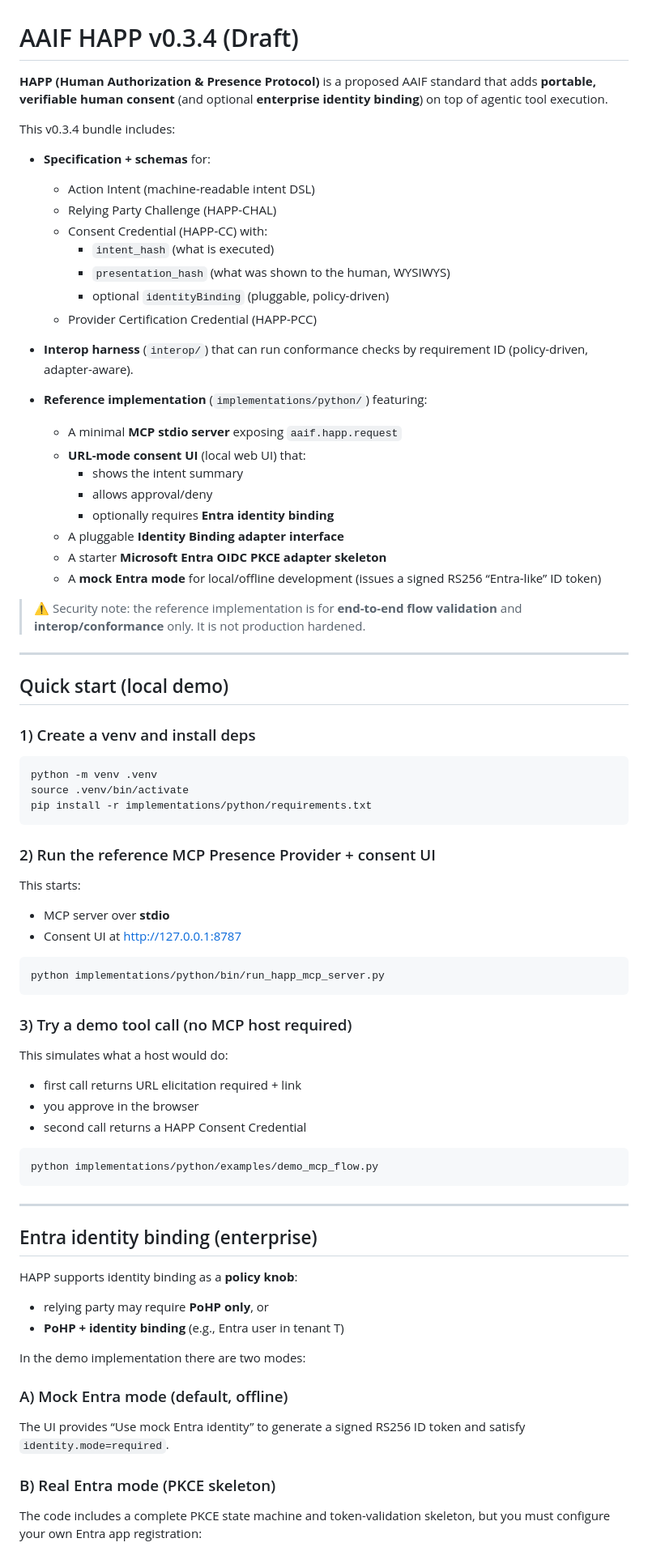
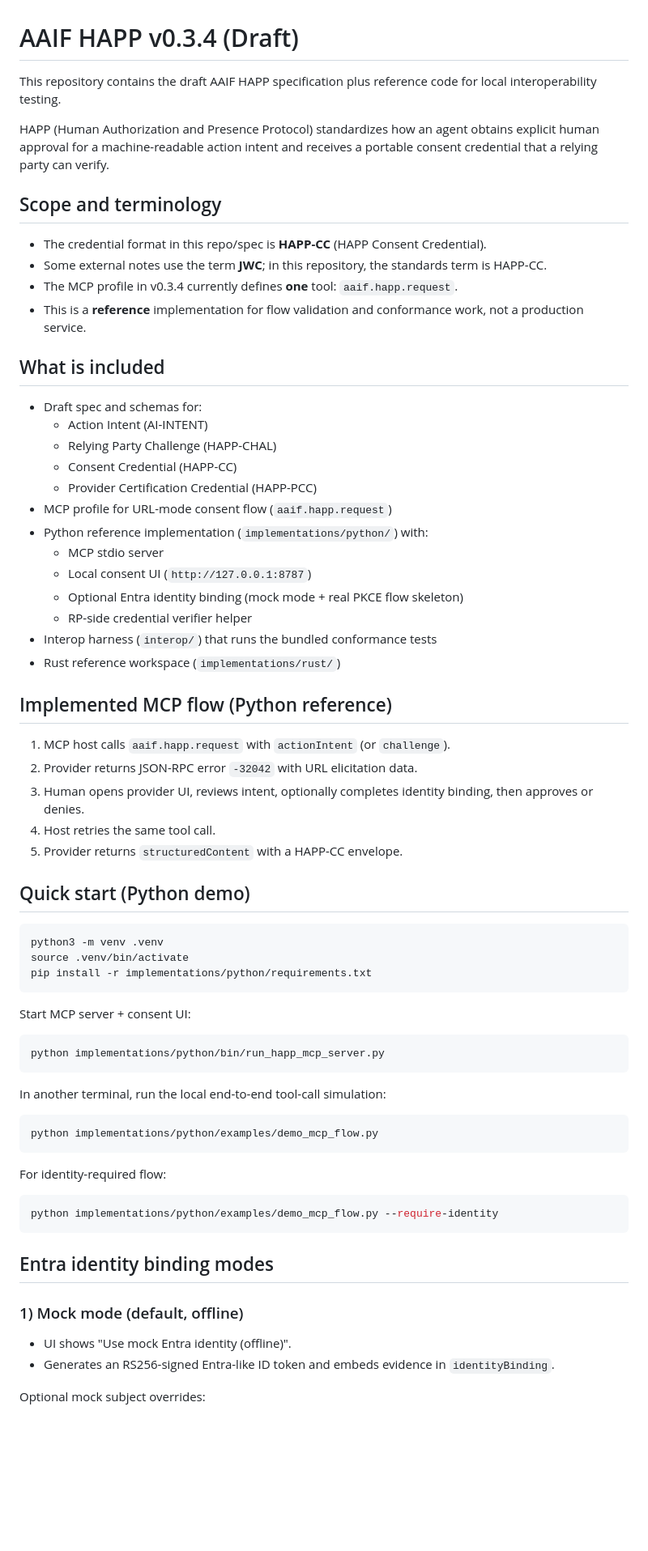
Before and after one commit to johan-sellstrom/HAPP, a Markdown page: README.md, the part around one of its changes. Shown at 81% size. Rendered like a GitHub page; blank space fills up the shorter version.

Commit message:
docs: align README with current HAPP spec and implementation

````diff
--- a/README.md
+++ b/README.md
@@ -1,75 +1,72 @@
 # AAIF HAPP v0.3.4 (Draft)
 
-**HAPP (Human Authorization & Presence Protocol)** is a proposed AAIF standard that adds **portable, verifiable human consent** (and optional **enterprise identity binding**) on top of agentic tool execution.
+This repository contains the draft AAIF HAPP specification plus reference code for local interoperability testing.
 
-This v0.3.4 bundle includes:
+HAPP (Human Authorization and Presence Protocol) standardizes how an agent obtains explicit human approval for a machine-readable action intent and receives a portable consent credential that a relying party can verify.
 
-- **Specification + schemas** for:
-  - Action Intent (machine-readable intent DSL)
+## Scope and terminology
+
+- The credential format in this repo/spec is **HAPP-CC** (HAPP Consent Credential).
+- Some external notes use the term **JWC**; in this repository, the standards term is HAPP-CC.
+- The MCP profile in v0.3.4 currently defines **one** tool: `aaif.happ.request`.
+- This is a **reference** implementation for flow validation and conformance work, not a production service.
+
+## What is included
+
+- Draft spec and schemas for:
+  - Action Intent (AI-INTENT)
   - Relying Party Challenge (HAPP-CHAL)
-  - Consent Credential (HAPP-CC) with:
-    - `intent_hash` (what is executed)
-    - `presentation_hash` (what was shown to the human, WYSIWYS)
-    - optional `identityBinding` (pluggable, policy-driven)
+  - Consent Credential (HAPP-CC)
   - Provider Certification Credential (HAPP-PCC)
+- MCP profile for URL-mode consent flow (`aaif.happ.request`)
+- Python reference implementation (`implementations/python/`) with:
+  - MCP stdio server
+  - Local consent UI (`http://127.0.0.1:8787`)
+  - Optional Entra identity binding (mock mode + real PKCE flow skeleton)
+  - RP-side credential verifier helper
+- Interop harness (`interop/`) that runs the bundled conformance tests
+- Rust reference workspace (`implementations/rust/`)
 
-- **Interop harness** (`interop/`) that can run conformance checks by requirement ID (policy-driven, adapter-aware).
+## Implemented MCP flow (Python reference)
 
-- **Reference implementation** (`implementations/python/`) featuring:
-  - A minimal **MCP stdio server** exposing `aaif.happ.request`
-  - **URL-mode consent UI** (local web UI) that:
-    - shows the intent summary
-    - allows approval/deny
-    - optionally requires **Entra identity binding**
-  - A pluggable **Identity Binding adapter interface**
-  - A starter **Microsoft Entra OIDC PKCE adapter skeleton**
-  - A **mock Entra mode** for local/offline development (issues a signed RS256 “Entra-like” ID token)
+1. MCP host calls `aaif.happ.request` with `actionIntent` (or `challenge`).
+2. Provider returns JSON-RPC error `-32042` with URL elicitation data.
+3. Human opens provider UI, reviews intent, optionally completes identity binding, then approves or denies.
+4. Host retries the same tool call.
+5. Provider returns `structuredContent` with a HAPP-CC envelope.
 
-> ⚠️ Security note: the reference implementation is for **end-to-end flow validation** and **interop/conformance** only. It is not production hardened.
+## Quick start (Python demo)
 
----
-
-## Quick start (local demo)
-
-### 1) Create a venv and install deps
 ```bash
-python -m venv .venv
+python3 -m venv .venv
 source .venv/bin/activate
 pip install -r implementations/python/requirements.txt
 ```
 
-### 2) Run the reference MCP Presence Provider + consent UI
-This starts:
-- MCP server over **stdio**
-- Consent UI at http://127.0.0.1:8787
+Start MCP server + consent UI:
 
 ```bash
 python implementations/python/bin/run_happ_mcp_server.py
 ```
 
-### 3) Try a demo tool call (no MCP host required)
-This simulates what a host would do:
-- first call returns URL elicitation required + link
-- you approve in the browser
-- second call returns a HAPP Consent Credential
+In another terminal, run the local end-to-end tool-call simulation:
 
 ```bash
 python implementations/python/examples/demo_mcp_flow.py
 ```
 
----
+For identity-required flow:
 
-## Entra identity binding (enterprise)
+```bash
+python implementations/python/examples/demo_mcp_flow.py --require-identity
+```
 
-HAPP supports identity binding as a **policy knob**:
-- relying party may require **PoHP only**, or
-- **PoHP + identity binding** (e.g., Entra user in tenant T)
+## Entra identity binding modes
 
-In the demo implementation there are two modes:
+### 1) Mock mode (default, offline)
 
-### A) Mock Entra mode (default, offline)
-The UI provides “Use mock Entra identity” to generate a signed RS256 ID token and satisfy `identity.mode=required`.
+- UI shows "Use mock Entra identity (offline)".
+- Generates an RS256-signed Entra-like ID token and embeds evidence in `identityBinding`.
 
-### B) Real Entra mode (PKCE skeleton)
-The code includes a complete PKCE state machine and token-validation skeleton, but you must configure your own Entra app registration:
+Optional mock subject overrides:
 
````
Also changed, not shown: other parts of README.md (+28 -16 lines).
